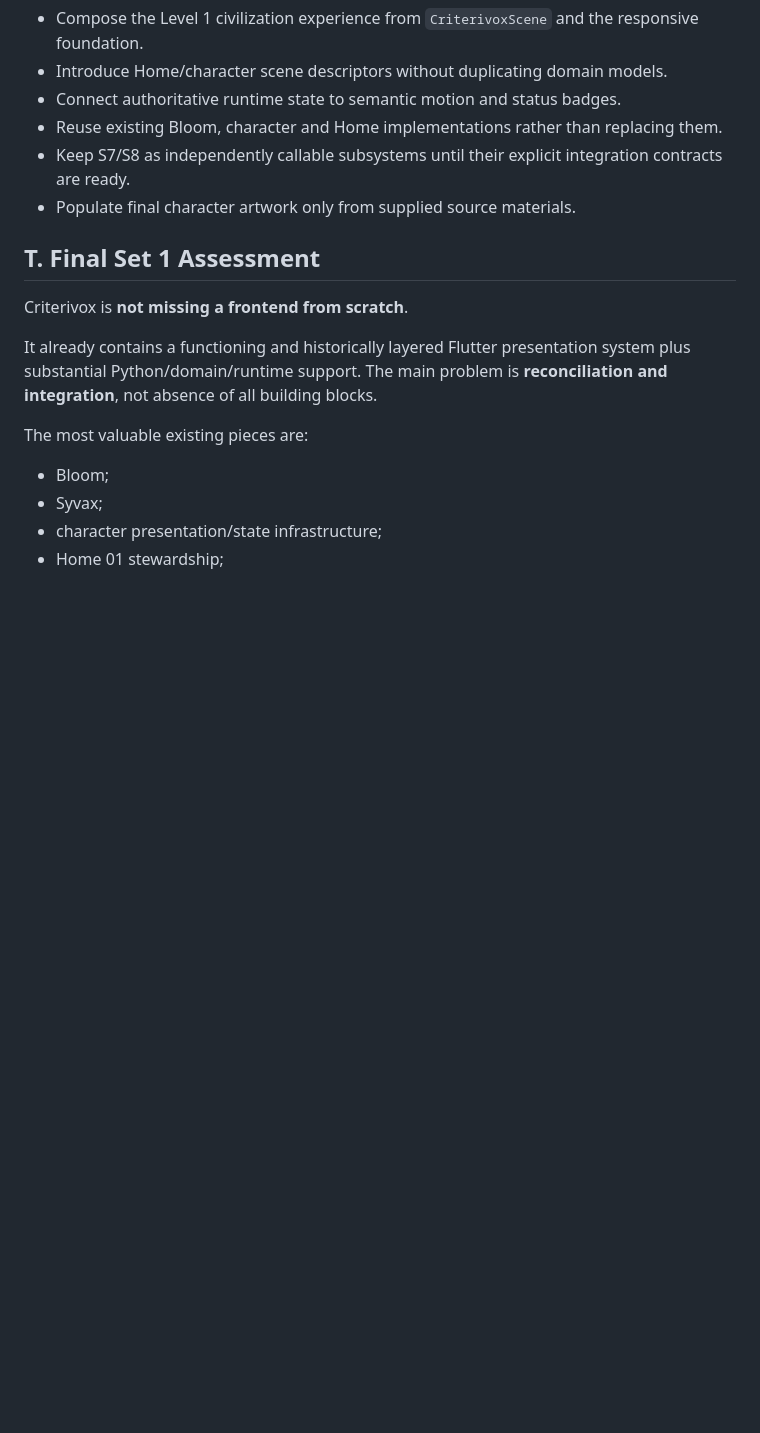
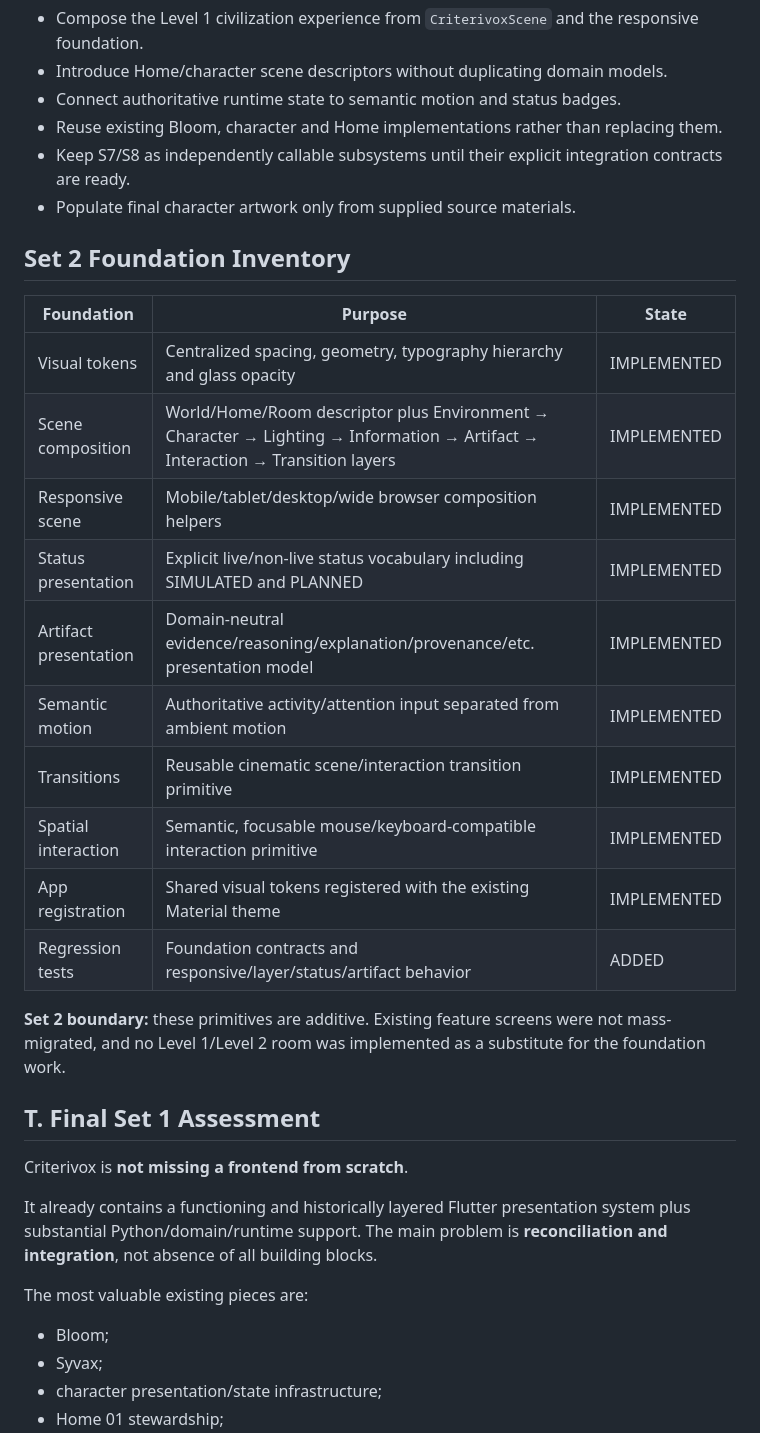
Before and after one commit to raisadevs-dev/Criterivox, a Markdown page: docs/ux/CRITERIVOX-FRONTEND-IMPLEMENTATION-RECONCILIATION.md, the part around the change. GitHub-like rendering; blank space fills up the shorter version.

Commit message:
docs(ux): record set 2 foundation inventory

```diff
--- a/docs/ux/CRITERIVOX-FRONTEND-IMPLEMENTATION-RECONCILIATION.md
+++ b/docs/ux/CRITERIVOX-FRONTEND-IMPLEMENTATION-RECONCILIATION.md
@@ -798,6 +798,24 @@ The newly added foundation is intentionally not wired into every existing screen
 - Keep S7/S8 as independently callable subsystems until their explicit integration contracts are ready.
 - Populate final character artwork only from supplied source materials.
 
+
+## Set 2 Foundation Inventory
+
+| Foundation | Purpose | State |
+|---|---|---|
+| Visual tokens | Centralized spacing, geometry, typography hierarchy and glass opacity | IMPLEMENTED |
+| Scene composition | World/Home/Room descriptor plus Environment → Character → Lighting → Information → Artifact → Interaction → Transition layers | IMPLEMENTED |
+| Responsive scene | Mobile/tablet/desktop/wide browser composition helpers | IMPLEMENTED |
+| Status presentation | Explicit live/non-live status vocabulary including SIMULATED and PLANNED | IMPLEMENTED |
+| Artifact presentation | Domain-neutral evidence/reasoning/explanation/provenance/etc. presentation model | IMPLEMENTED |
+| Semantic motion | Authoritative activity/attention input separated from ambient motion | IMPLEMENTED |
+| Transitions | Reusable cinematic scene/interaction transition primitive | IMPLEMENTED |
+| Spatial interaction | Semantic, focusable mouse/keyboard-compatible interaction primitive | IMPLEMENTED |
+| App registration | Shared visual tokens registered with the existing Material theme | IMPLEMENTED |
+| Regression tests | Foundation contracts and responsive/layer/status/artifact behavior | ADDED |
+
+**Set 2 boundary:** these primitives are additive. Existing feature screens were not mass-migrated, and no Level 1/Level 2 room was implemented as a substitute for the foundation work.
+
 ## T. Final Set 1 Assessment
 
 Criterivox is **not missing a frontend from scratch**.
```
